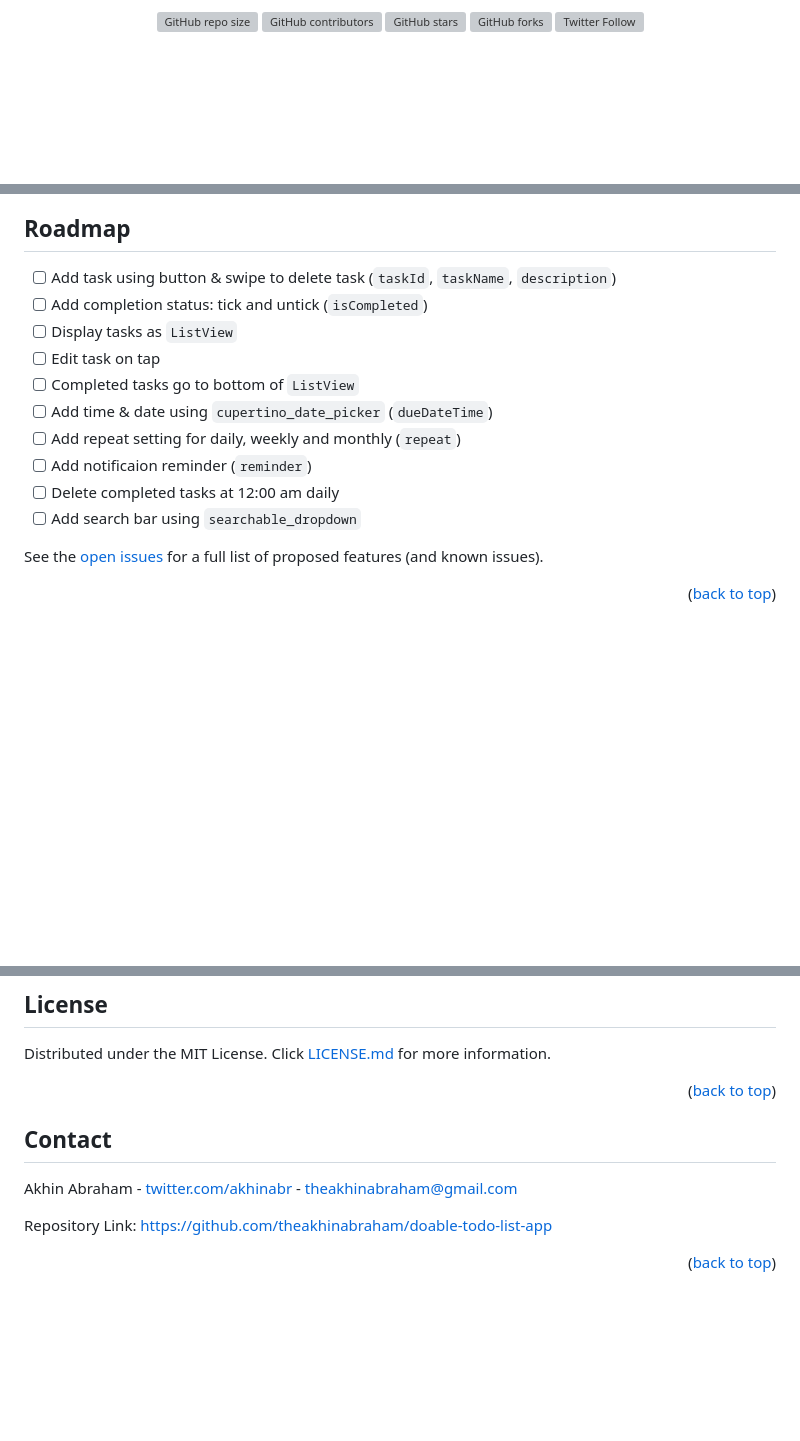
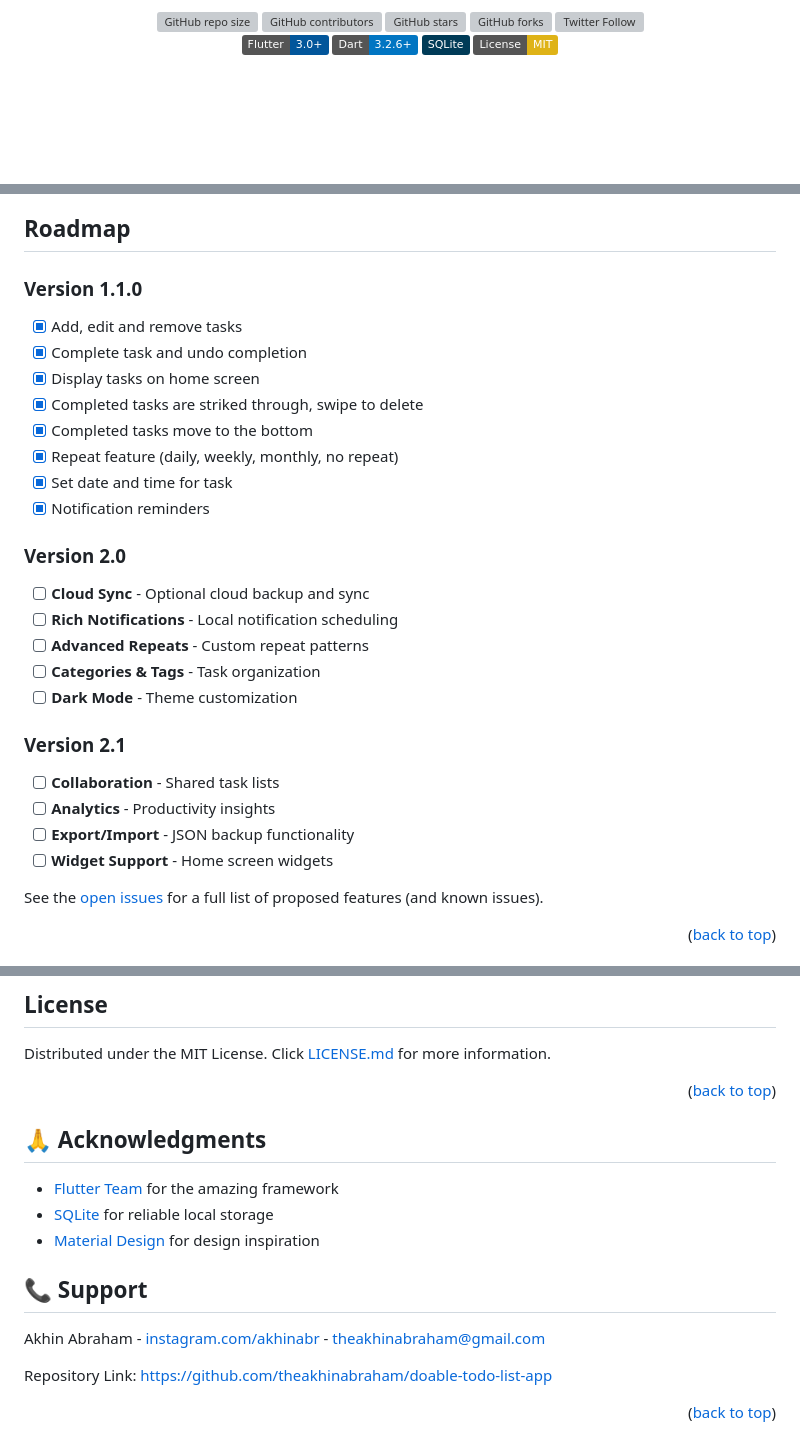
Before and after one commit to theakhinabraham/doable-todo-list-app, a Markdown page: README.md, 3 parts joined by grey strips. Drawn GitHub-style; folded sections open; badges without logos; blank space fills up the shorter version; grey boxes are pictures that could not be loaded.

```diff
--- a/README.md
+++ b/README.md
@@ -23,6 +22,11 @@
 <a href="https://github.com/theakhinabraham/doable-todo-list-app">![GitHub stars](https://img.shields.io/github/stars/theakhinabraham/doable-todo-list-app?style=social)
 <a href="https://github.com/theakhinabraham/doable-todo-list-app">![GitHub forks](https://img.shields.io/github/forks/theakhinabraham/doable-todo-list-app?style=social)
 <a href="https://twitter.com/akhinabr">![Twitter Follow](https://img.shields.io/twitter/follow/akhinabr?style=social)</a>
+<br>
+[![Flutter](https://img.shields.io/badge/Flutter-3.0+-02569B?style=flat&logo=flutter)](https://flutter.dev)
+[![Dart](https://img.shields.io/badge/Dart-3.2.6+-0175C2?style=flat&logo=dart)](https://dart.dev)
+[![SQLite](https://img.shields.io/badge/SQLite-003B57?style=flat&logo=sqlite)](https://www.sqlite.org)
+[![License: MIT](https://img.shields.io/badge/License-MIT-yellow.svg)](https://opensource.org/licenses/MIT)
 
 </div>
 
@@ -152,17 +279,28 @@ For more examples, please refer to the [Documentation](https://github.com/theakh
 
 <!-- ROADMAP -->
 ## Roadmap
+### Version 1.1.0
+- [x] Add, edit and remove tasks
+- [x] Complete task and undo completion
+- [x] Display tasks on home screen
+- [x] Completed tasks are striked through, swipe to delete
+- [x] Completed tasks move to the bottom
+- [x] Repeat feature (daily, weekly, monthly, no repeat)
+- [x] Set date and time for task
+- [x] Notification reminders
 
-- [ ] Add task using button & swipe to delete task (`taskId`, `taskName`, `description`)
-- [ ] Add completion status: tick and untick (`isCompleted`)
-- [ ] Display tasks as `ListView`
-- [ ] Edit task on tap
-- [ ] Completed tasks go to bottom of `ListView`
-- [ ] Add time & date using `cupertino_date_picker` (`dueDateTime`)
-- [ ] Add repeat setting for daily, weekly and monthly (`repeat`)
-- [ ] Add notificaion reminder (`reminder`)
-- [ ] Delete completed tasks at 12:00 am daily
-- [ ] Add search bar using `searchable_dropdown`
+### Version 2.0
+- [ ] **Cloud Sync** - Optional cloud backup and sync
+- [ ] **Rich Notifications** - Local notification scheduling
+- [ ] **Advanced Repeats** - Custom repeat patterns
+- [ ] **Categories & Tags** - Task organization
+- [ ] **Dark Mode** - Theme customization
+
+### Version 2.1
+- [ ] **Collaboration** - Shared task lists
+- [ ] **Analytics** - Productivity insights
+- [ ] **Export/Import** - JSON backup functionality
+- [ ] **Widget Support** - Home screen widgets
 
 See the [open issues](https://github.com/theakhinabraham/doable-todo-list-app/issues) for a full list of proposed features (and known issues).
 
@@ -300,12 +438,16 @@ Distributed under the MIT License. Click [LICENSE.md](https://github.com/theakhi
 
 <p align="right">(<a href="#readme-top">back to top</a>)</p>
 
+## 🙏 Acknowledgments
 
+- [Flutter Team](https://flutter.dev) for the amazing framework
+- [SQLite](https://www.sqlite.org) for reliable local storage
+- [Material Design](https://material.io) for design inspiration
 
 <!-- CONTACT -->
-## Contact
+## 📞 Support
 
-Akhin Abraham - [twitter.com/akhinabr](https://twitter.com/akhinabr) - theakhinabraham@gmail.com
+Akhin Abraham - [instagram.com/akhinabr](https://instagram.com/akhinabr) - theakhinabraham@gmail.com
 
 Repository Link: [https://github.com/theakhinabraham/doable-todo-list-app](https://github.com/theakhinabraham/doable-todo-list-app)
 
```
Also changed, not shown: other parts of README.md (+151 -29 lines).
